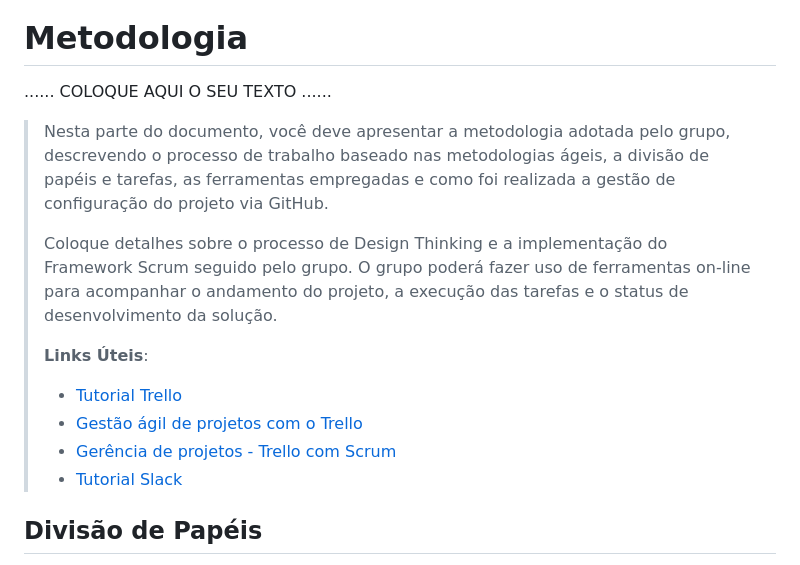
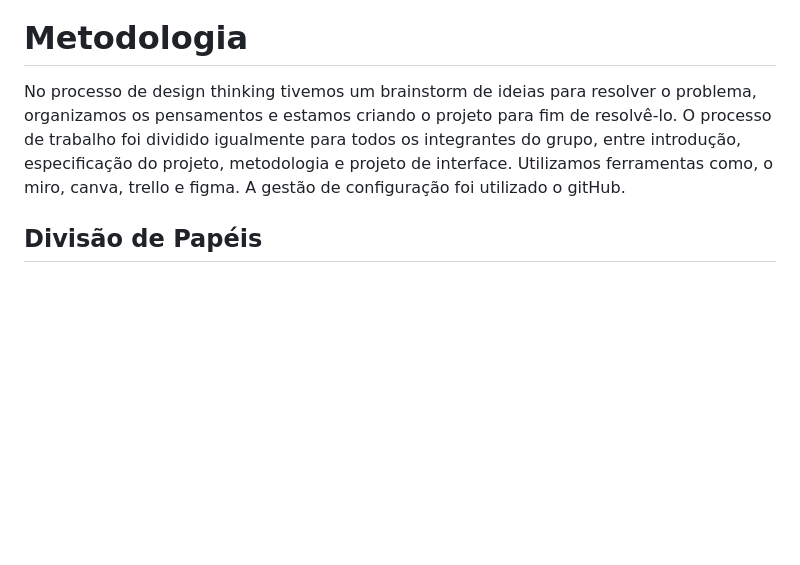
Before and after one commit to ICEI-PUC-Minas-PCO-SI/pco-si-2024-1-tiaw-gm-empire, a Markdown page: docs/02 - relatório técnico/Relatorio Tecnico - TEMPLATE.md, the part around the change. Drawn GitHub-style; blank space fills up the shorter version.

Commit message:
RELATÓRIO TECNICO METODOLOGIA
RELATÓRIO TECNICO METODOLOGIA

```diff
--- a/docs/02 - relatório técnico/Relatorio Tecnico - TEMPLATE.md
+++ b/docs/02 - relatório técnico/Relatorio Tecnico - TEMPLATE.md
@@ -261,23 +261,7 @@ Uma das principais necessidades do projeto é de que a interface seja intuitiva
 
 # Metodologia
 
-......  COLOQUE AQUI O SEU TEXTO ......
-
-> Nesta parte do documento, você deve apresentar a metodologia
-> adotada pelo grupo, descrevendo o processo de trabalho baseado nas metodologias ágeis,
-> a divisão de papéis e tarefas, as ferramentas empregadas e como foi realizada a
-> gestão de configuração do projeto via GitHub.
->
-> Coloque detalhes sobre o processo de Design Thinking e a implementação do Framework Scrum seguido
-> pelo grupo. O grupo poderá fazer uso de ferramentas on-line para acompanhar
-> o andamento do projeto, a execução das tarefas e o status de desenvolvimento
-> da solução.
->
-> **Links Úteis**:
-> - [Tutorial Trello](https://trello.com/b/8AygzjUA/tutorial-trello)
-> - [Gestão ágil de projetos com o Trello](https://www.youtube.com/watch?v=1o9BOMAKBRE)
-> - [Gerência de projetos - Trello com Scrum](https://www.youtube.com/watch?v=DHLA8X_ujwo)
-> - [Tutorial Slack](https://slack.com/intl/en-br/)
+No processo de design thinking tivemos um brainstorm de ideias para resolver o problema, organizamos os pensamentos e estamos criando o projeto para fim de resolvê-lo. O processo de trabalho foi dividido igualmente para todos os integrantes do grupo, entre introdução, especificação do projeto, metodologia e projeto de  interface. Utilizamos ferramentas como, o miro, canva, trello e figma. A gestão de configuração foi utilizado o gitHub.
 
 ## Divisão de Papéis
 
```
